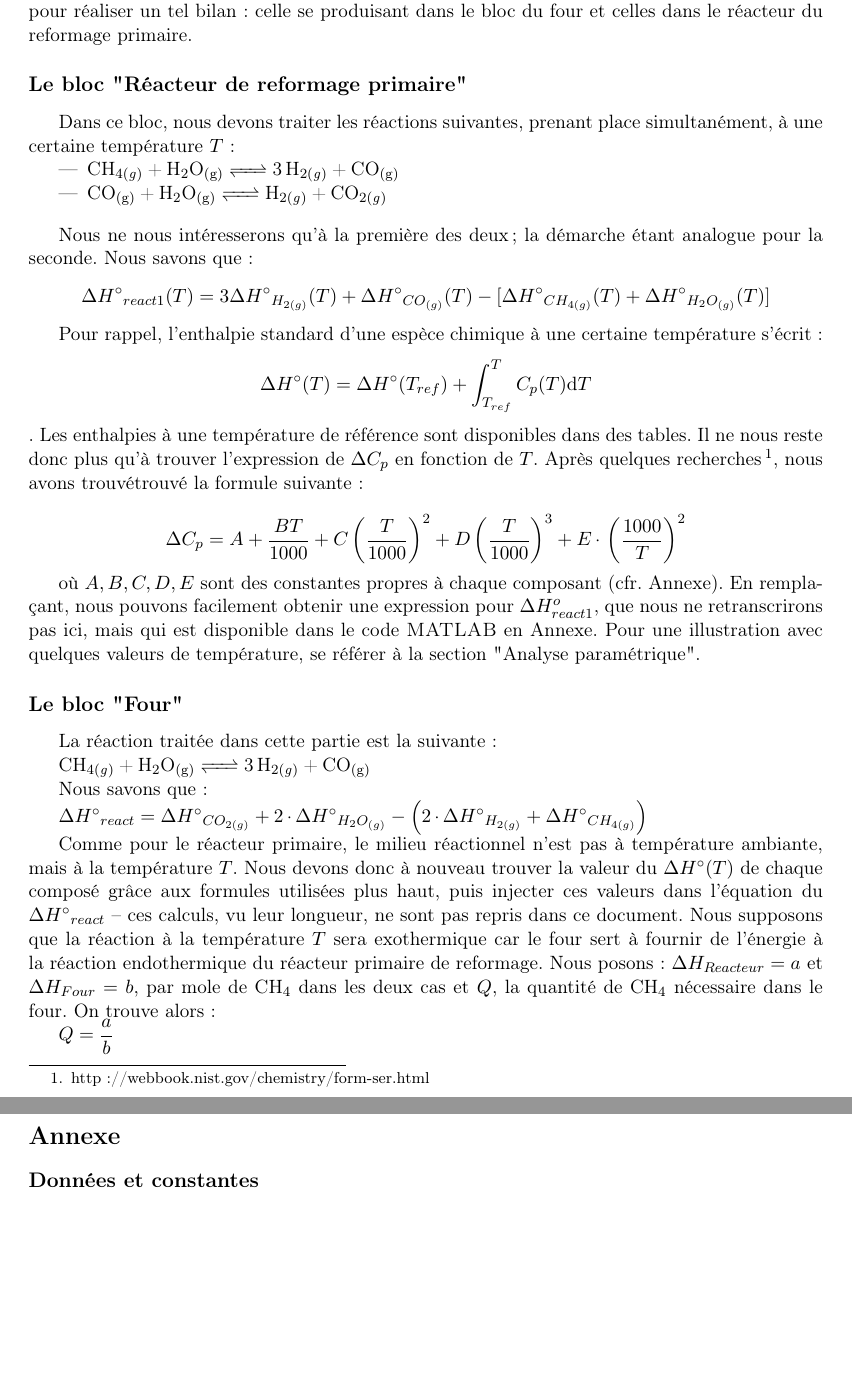
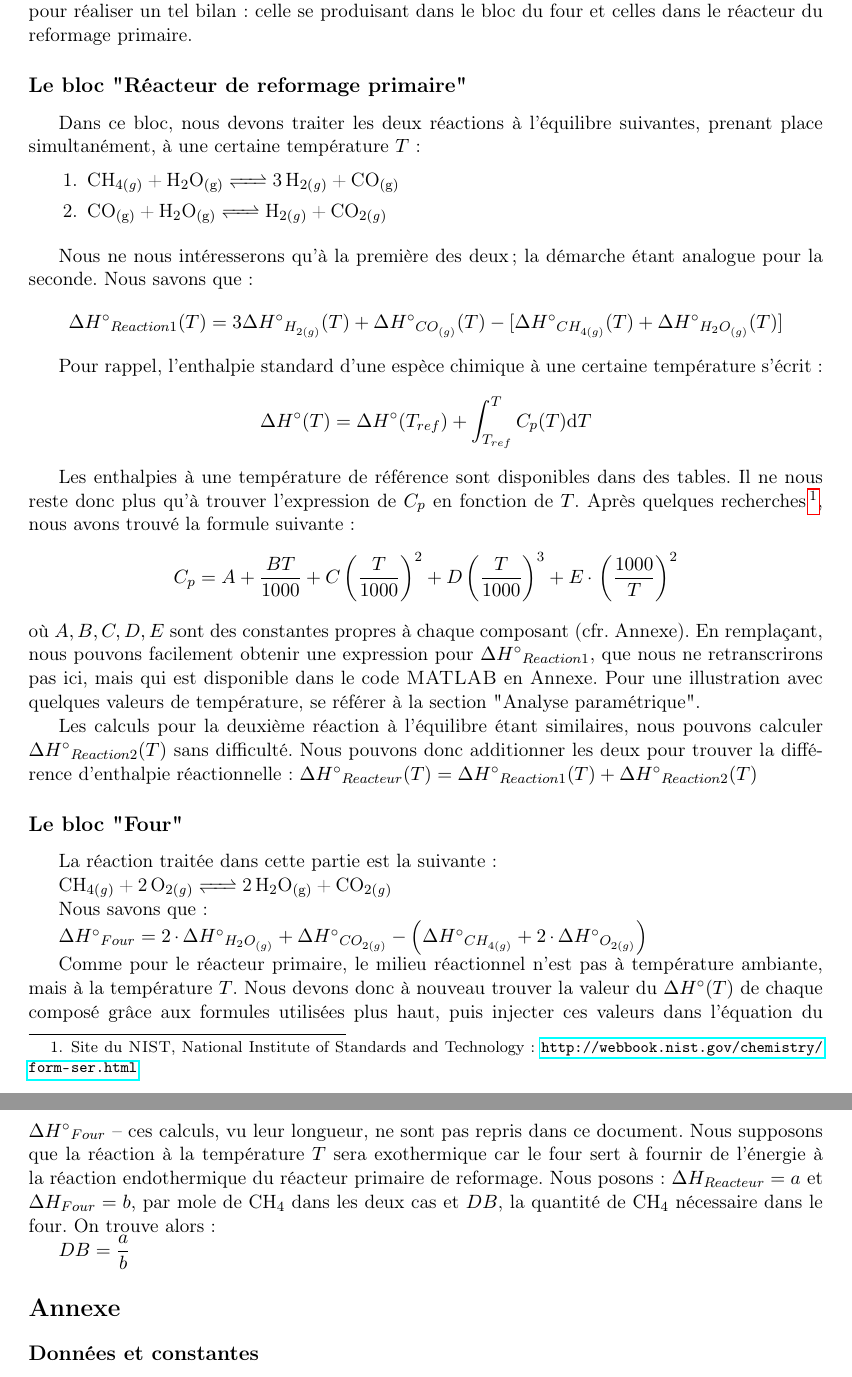
Before and after one commit to sarte/ProjetP3, a LaTeX document (Projet/tache1/deuxieme rapport/Bilan énergie/BilanEnergie.tex): two parts of pages 1 and 2 of 2, joined at a grey line, cut so that both start at the same text, the shorter picture padded with empty space. Compiled offline with pdfLaTeX.

Commit message:
Update BilanEnergie.tex

```diff
--- a/Projet/tache1/deuxieme rapport/Bilan énergie/BilanEnergie.tex
+++ b/Projet/tache1/deuxieme rapport/Bilan énergie/BilanEnergie.tex
@@ -13,6 +13,8 @@
 \usepackage{numprint}
 \usepackage{mhchem}
 \usepackage{listings}
+\usepackage{hyperref}
+
 
 \begin{document}
 
@@ -25,53 +27,58 @@ le réacteur du reformage primaire.
 
 \subsection*{Le bloc "Réacteur de reformage primaire"}
 
-Dans ce bloc, nous devons traiter les réactions suivantes, prenant place simultanément, à une certaine température $T$:
+Dans ce bloc, nous devons traiter les deux réactions à l'équilibre suivantes, prenant
+place simultanément, à une certaine température $T$:
 
-\begin{itemize}
-\item{\ce{CH_{4(g)} + H_{2}O_{(g)} <=> 3H_{2(g)} + CO_{(g)}}}
-\item{\ce{CO_{(g)} + H_{2}O_{(g)} <=>  H_{2(g)} + CO_{2(g)}}}
-\end{itemize}
+\begin{enumerate}
+\item {\ce{CH_{4(g)} + H_{2}O_{(g)} <=> 3H_{2(g)} + CO_{(g)}}}
+\item {\ce{CO_{(g)} + H_{2}O_{(g)} <=>  H_{2(g)} + CO_{2(g)}}}
+\end{enumerate}
 
 \bigbreak
 Nous ne nous intéresserons qu'à la première des deux; la démarche étant analogue pour la seconde. Nous savons que:
-$$\Delta H\degree_{react1}(T)=3\Delta H\degree_{H_{2(g)}}(T) + \Delta H\degree_{CO_{(g)}}(T) - \lbrack\Delta H\degree_{CH_{4(g)}}(T) +
-\Delta H\degree_{H_{2}O_{(g)}}(T)\rbrack$$
+$$\Delta H\degree_{Reaction1}(T)=3\Delta H\degree_{H_{2(g)}}(T) + \Delta H\degree_{CO_{(g)}}(T) -
+\lbrack\Delta H\degree_{CH_{4(g)}}(T) + \Delta H\degree_{H_{2}O_{(g)}}(T)\rbrack$$
 
 Pour rappel, l'enthalpie standard d'une espèce chimique à une certaine température s'écrit:
-$$\Delta H\degree(T)=\Delta H\degree(T_{ref})  + \displaystyle \int_{T_{ref}}^{T} C_{p}(T) \mathrm{d}T$$. Les enthalpies à
-une température de référence sont disponibles dans des tables. Il ne nous reste donc plus qu'à trouver l'expression
-de $\Delta C_p$ en fonction de $T$.
-Après quelques recherches\footnote{http://webbook.nist.gov/chemistry/form-ser.html}, nous avons trouvétrouvé la formule suivante:
+$$\Delta H\degree(T)=\Delta H\degree(T_{ref})  + \displaystyle \int_{T_{ref}}^{T} C_{p}(T) \mathrm{d}T$$
 
-$$\Delta C_p=A+\dfrac{BT}{1000}+C\left(\dfrac{T}{1000}\right)^2+D\left(\dfrac{T}{1000}\right)^3+
+Les enthalpies à une température de référence sont disponibles dans des tables. Il ne nous reste donc plus
+qu'à trouver l'expression de $C_p$ en fonction de $T$.
+Après quelques recherches\footnote{Site du \textsc{NIST}, National Institute of Standards and Technology:
+\url{http://webbook.nist.gov/chemistry/form-ser.html}}, nous avons trouvé la formule suivante:
+$$C_p=A+\dfrac{BT}{1000}+C\left(\dfrac{T}{1000}\right)^2+D\left(\dfrac{T}{1000}\right)^3+
 E\cdot\left(\dfrac{1000}{T}\right)^2$$
-
 où $A,B,C,D,E$ sont des constantes propres à chaque composant (cfr. Annexe).
-En remplaçant, nous pouvons facilement obtenir une expression pour $\Delta H^o_{react1}$, que nous ne retranscrirons pas
+En remplaçant, nous pouvons facilement obtenir une expression pour $\Delta H\degree_{Reaction1}$, que nous ne retranscrirons pas
 ici, mais qui est disponible dans le code \textsc{MATLAB} en Annexe. Pour une illustration avec quelques valeurs de
 température, se référer à la section "Analyse paramétrique".
+
+Les calculs pour la deuxième réaction à l'équilibre étant similaires, nous pouvons
+calculer $\Delta H\degree_{Reaction2}(T)$ sans difficulté. Nous pouvons donc additionner les deux pour trouver
+la différence d'enthalpie réactionnelle: $\Delta H\degree_{Reacteur}(T)=\Delta H\degree_{Reaction1}(T)+\Delta H\degree_{Reaction2}(T)$
 
 \subsection*{Le bloc "Four"}
 La réaction traitée dans cette partie est la suivante:
 
-\ce{CH_{4(g)} + H_{2}O_{(g)} <=> 3H_{2(g)} + CO_{(g)}}
+\ce{CH_{4(g)} + 2O_{2(g)} <=> 2H_2O_{(g)} + CO_{2(g)}}
 
 Nous savons que:
 
-$\Delta H\degree_{react} = \Delta H\degree_{CO_{2(g)}} + 2\cdot \Delta H\degree_{H_{2}O_{(g)}} - \left(2\cdot \Delta H\degree_{H_{2(g)}} +
-\Delta H\degree_{CH_{4(g)}}\right)$
+$\Delta H\degree_{Four} = 2\cdot \Delta H\degree_{H_{2}O_{(g)}} + \Delta H\degree_{CO_{2(g)}}
+- \left(\Delta H\degree_{CH_{4(g)}} + 2\cdot \Delta H\degree_{O_{2(g)}}\right)$
 
 Comme pour le réacteur primaire, le milieu réactionnel n'est pas à température ambiante, mais à la température $T$.
 Nous devons donc à nouveau trouver la valeur du $\Delta H\degree(T)$ de chaque composé grâce aux formules utilisées plus haut,
-puis injecter ces valeurs dans l'équation du $\Delta H\degree_{react}$ -- ces calculs, vu leur longueur, ne sont pas repris dans
+puis injecter ces valeurs dans l'équation du $\Delta H\degree_{Four}$ -- ces calculs, vu leur longueur, ne sont pas repris dans
 ce document.
 Nous supposons que la réaction à la température $T$ sera exothermique car le four sert à fournir de l'énergie à la réaction
 endothermique du réacteur primaire de reformage.
-Nous posons: $\Delta H_{Reacteur} = a$ et $\Delta H_{Four} = b$, par mole de \ce{CH_4} dans les deux cas et $Q$, la quantité
+Nous posons: $\Delta H_{Reacteur} = a$ et $\Delta H_{Four} = b$, par mole de \ce{CH_4} dans les deux cas et $DB$, la quantité
 de \ce{CH_4} nécessaire dans le four.
 On trouve alors:
 
-$Q = \dfrac{a}{b}$
+$DB = \dfrac{a}{b}$
 
 
 
```
